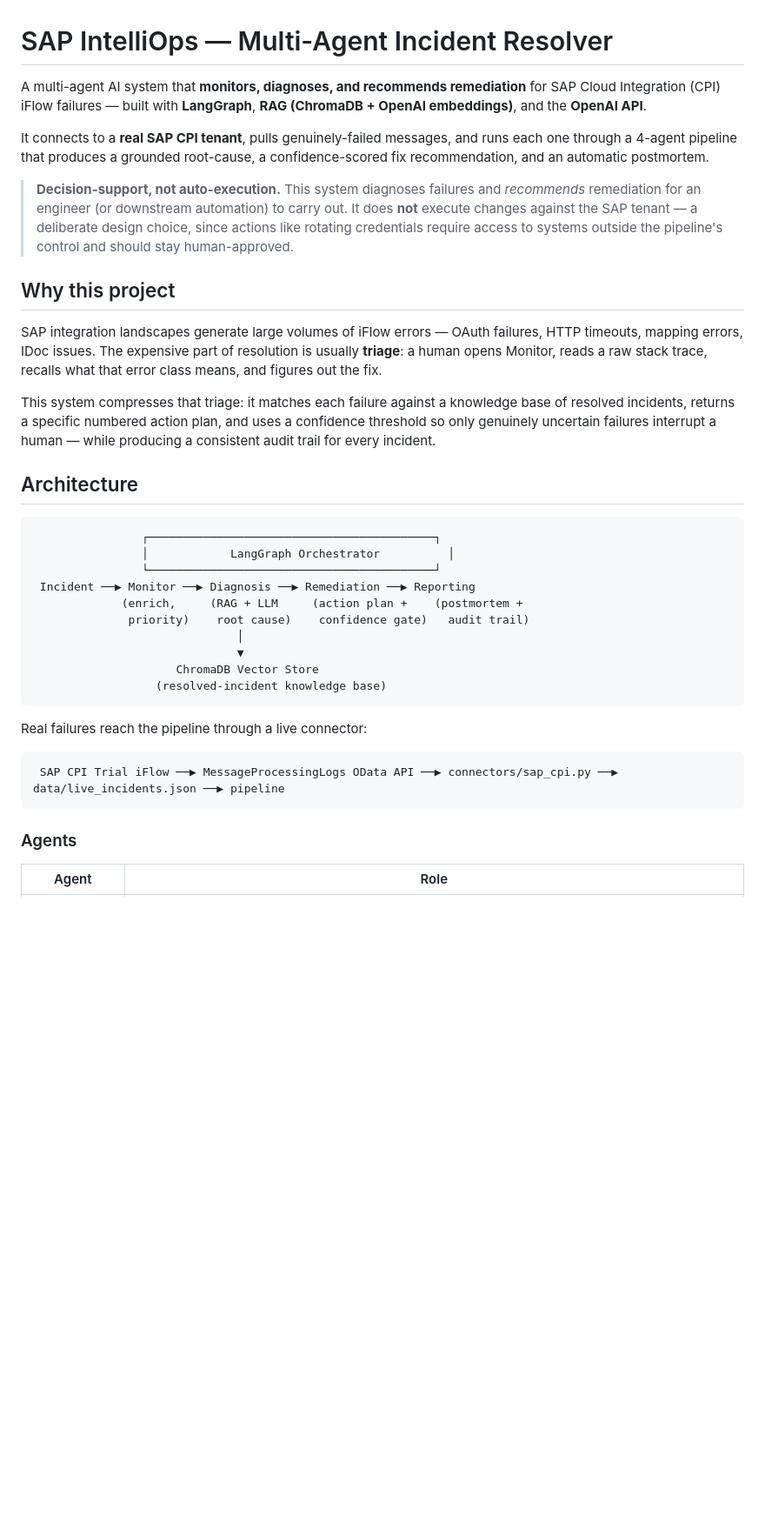
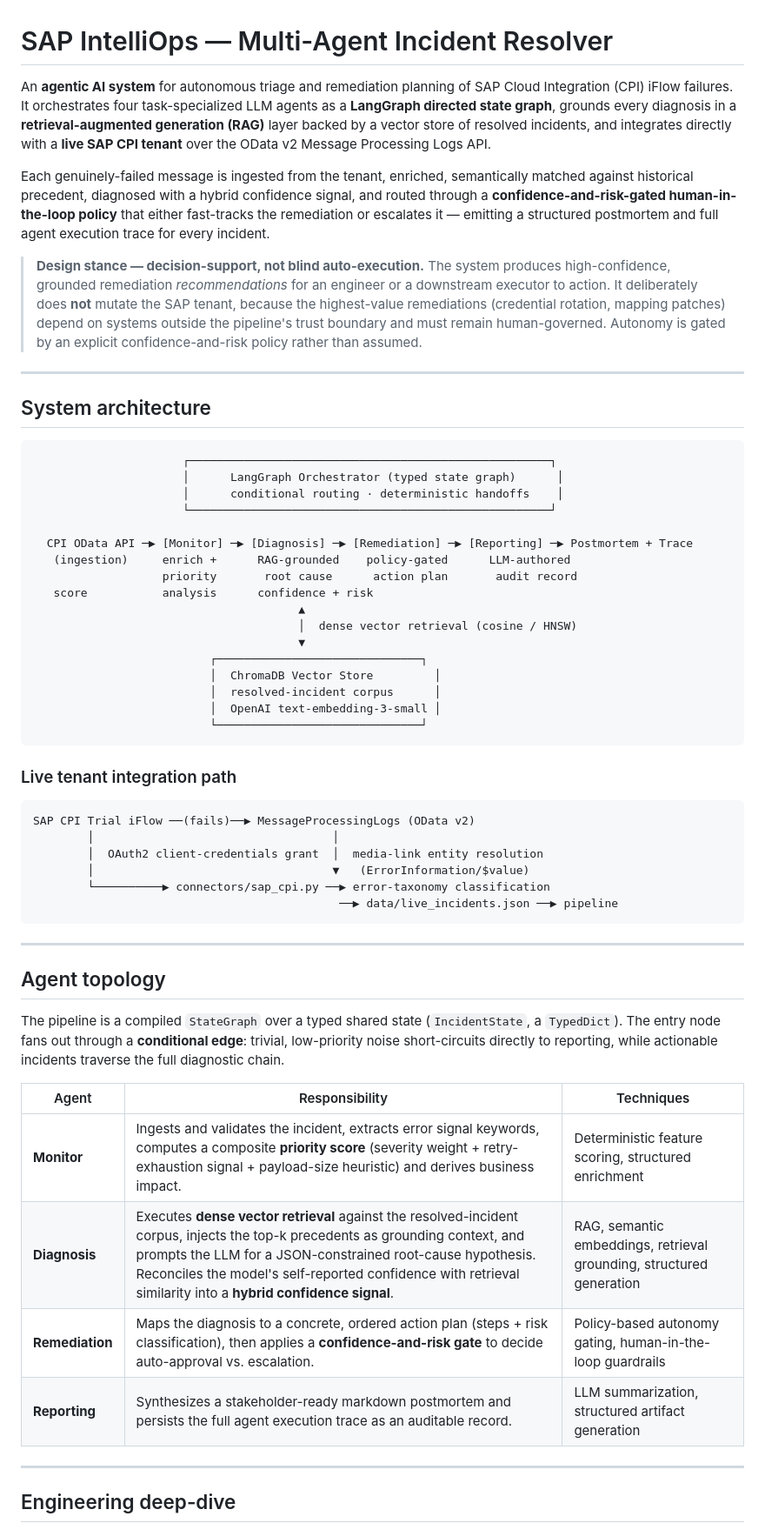
Before and after one commit to Venkyyy98/sap-multiagent-incident-resolver, a Markdown page: README.md, the part around one of its changes. Shown at 87% size. Rendered like a GitHub page; blank space fills up the shorter version.

````diff
--- a/README.md
+++ b/README.md
@@ -1,38 +1,60 @@
 # SAP IntelliOps — Multi-Agent Incident Resolver
 
-A multi-agent AI system that **monitors, diagnoses, and recommends remediation** for SAP Cloud Integration (CPI) iFlow failures — built with **LangGraph**, **RAG (ChromaDB + OpenAI embeddings)**, and the **OpenAI API**.
+An **agentic AI system** for autonomous triage and remediation planning of SAP Cloud Integration (CPI) iFlow failures. It orchestrates four task-specialized LLM agents as a **LangGraph directed state graph**, grounds every diagnosis in a **retrieval-augmented generation (RAG)** layer backed by a vector store of resolved incidents, and integrates directly with a **live SAP CPI tenant** over the OData v2 Message Processing Logs API.
 
-It connects to a **real SAP CPI tenant**, pulls genuinely-failed messages, and runs each one through a 4-agent pipeline that produces a grounded root-cause, a confidence-scored fix recommendation, and an automatic postmortem.
+Each genuinely-failed message is ingested from the tenant, enriched, semantically matched against historical precedent, diagnosed with a hybrid confidence signal, and routed through a **confidence-and-risk-gated human-in-the-loop policy** that either fast-tracks the remediation or escalates it — emitting a structured postmortem and full agent execution trace for every incident.
 
-> **Decision-support, not auto-execution.** This system diagnoses failures and *recommends* remediation for an engineer (or downstream automation) to carry out. It does **not** execute changes against the SAP tenant — a deliberate design choice, since actions like rotating credentials require access to systems outside the pipeline's control and should stay human-approved.
+> **Design stance — decision-support, not blind auto-execution.** The system produces high-confidence, grounded remediation *recommendations* for an engineer or a downstream executor to action. It deliberately does **not** mutate the SAP tenant, because the highest-value remediations (credential rotation, mapping patches) depend on systems outside the pipeline's trust boundary and must remain human-governed. Autonomy is gated by an explicit confidence-and-risk policy rather than assumed.
 
-## Why this project
+---
 
-SAP integration landscapes generate large volumes of iFlow errors — OAuth failures, HTTP timeouts, mapping errors, IDoc issues. The expensive part of resolution is usually **triage**: a human opens Monitor, reads a raw stack trace, recalls what that error class means, and figures out the fix.
-
-This system compresses that triage: it matches each failure against a knowledge base of resolved incidents, returns a specific numbered action plan, and uses a confidence threshold so only genuinely uncertain failures interrupt a human — while producing a consistent audit trail for every incident.
-
-## Architecture
+## System architecture
 
 ```
-                ┌──────────────────────────────────────────┐
-                │            LangGraph Orchestrator          │
-                └──────────────────────────────────────────┘
- Incident ──▶ Monitor ──▶ Diagnosis ──▶ Remediation ──▶ Reporting
-             (enrich,     (RAG + LLM     (action plan +    (postmortem +
-              priority)    root cause)    confidence gate)   audit trail)
-                              │
-                              ▼
-                     ChromaDB Vector Store
-                  (resolved-incident knowledge base)
+                      ┌─────────────────────────────────────────────────────┐
+                      │      LangGraph Orchestrator (typed state graph)      │
+                      │      conditional routing · deterministic handoffs    │
+                      └─────────────────────────────────────────────────────┘
+
+  CPI OData API ─▶ [Monitor] ─▶ [Diagnosis] ─▶ [Remediation] ─▶ [Reporting] ─▶ Postmortem + Trace
+   (ingestion)     enrich +      RAG-grounded    policy-gated      LLM-authored
+                   priority       root cause      action plan       audit record
+   score           analysis      confidence + risk
+                                       ▲
+                                       │  dense vector retrieval (cosine / HNSW)
+                                       ▼
+                          ┌──────────────────────────────┐
+                          │  ChromaDB Vector Store         │
+                          │  resolved-incident corpus      │
+                          │  OpenAI text-embedding-3-small │
+                          └──────────────────────────────┘
 ```
 
-Real failures reach the pipeline through a live connector:
+### Live tenant integration path
 
 ```
- SAP CPI Trial iFlow ──▶ MessageProcessingLogs OData API ──▶ connectors/sap_cpi.py ──▶ data/live_incidents.json ──▶ pipeline
+SAP CPI Trial iFlow ──(fails)──▶ MessageProcessingLogs (OData v2)
+        │                                   │
+        │  OAuth2 client-credentials grant  │  media-link entity resolution
+        │                                   ▼   (ErrorInformation/$value)
+        └──────────▶ connectors/sap_cpi.py ──▶ error-taxonomy classification
+                                             ──▶ data/live_incidents.json ──▶ pipeline
 ```
 
-### Agents
+---
 
-| Agent | Role |
+## Agent topology
+
+The pipeline is a compiled `StateGraph` over a typed shared state (`IncidentState`, a `TypedDict`). The entry node fans out through a **conditional edge**: trivial, low-priority noise short-circuits directly to reporting, while actionable incidents traverse the full diagnostic chain.
+
+| Agent | Responsibility | Techniques |
+|---|---|---|
+| **Monitor** | Ingests and validates the incident, extracts error signal keywords, computes a composite **priority score** (severity weight + retry-exhaustion signal + payload-size heuristic) and derives business impact. | Deterministic feature scoring, structured enrichment |
+| **Diagnosis** | Executes **dense vector retrieval** against the resolved-incident corpus, injects the top-k precedents as grounding context, and prompts the LLM for a JSON-constrained root-cause hypothesis. Reconciles the model's self-reported confidence with retrieval similarity into a **hybrid confidence signal**. | RAG, semantic embeddings, retrieval grounding, structured generation |
+| **Remediation** | Maps the diagnosis to a concrete, ordered action plan (steps + risk classification), then applies a **confidence-and-risk gate** to decide auto-approval vs. escalation. | Policy-based autonomy gating, human-in-the-loop guardrails |
+| **Reporting** | Synthesizes a stakeholder-ready markdown postmortem and persists the full agent execution trace as an auditable record. | LLM summarization, structured artifact generation |
+
+---
+
+## Engineering deep-dive
+
````
Also changed, not shown: other parts of README.md (+63 -69 lines).
